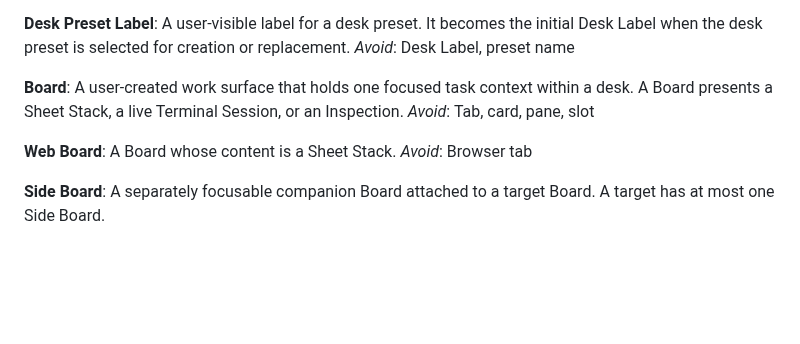
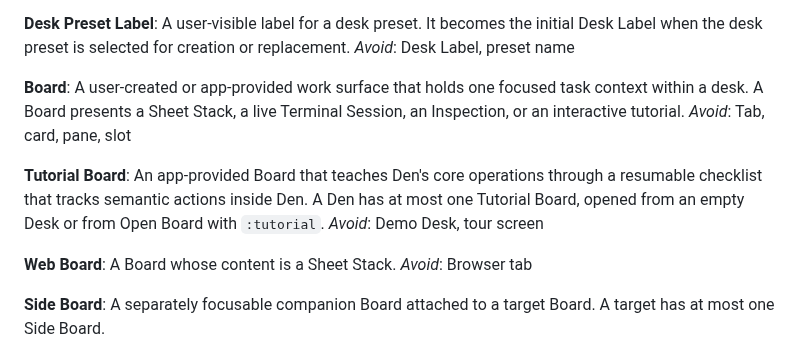
Before and after one commit to nekonata-team/den-browser, a Markdown page: CONTEXT.md, the part around the change. Rendered like a GitHub page; blank space fills up the shorter version.

Commit message:
docs: Tutorial Boardの導入を決定

```diff
--- a/CONTEXT.md
+++ b/CONTEXT.md
@@ -41,8 +41,12 @@ A user-visible label for a desk preset. It becomes the initial Desk Label when t
 _Avoid_: Desk Label, preset name
 
 **Board**:
-A user-created work surface that holds one focused task context within a desk. A Board presents a Sheet Stack, a live Terminal Session, or an Inspection.
+A user-created or app-provided work surface that holds one focused task context within a desk. A Board presents a Sheet Stack, a live Terminal Session, an Inspection, or an interactive tutorial.
 _Avoid_: Tab, card, pane, slot
+
+**Tutorial Board**:
+An app-provided Board that teaches Den's core operations through a resumable checklist that tracks semantic actions inside Den. A Den has at most one Tutorial Board, opened from an empty Desk or from Open Board with `:tutorial`.
+_Avoid_: Demo Desk, tour screen
 
 **Web Board**:
 A Board whose content is a Sheet Stack.
```
Also changed, not shown: docs/adr/0056-provide-an-interactive-tutorial-board.md (added, +11 -0 lines).
